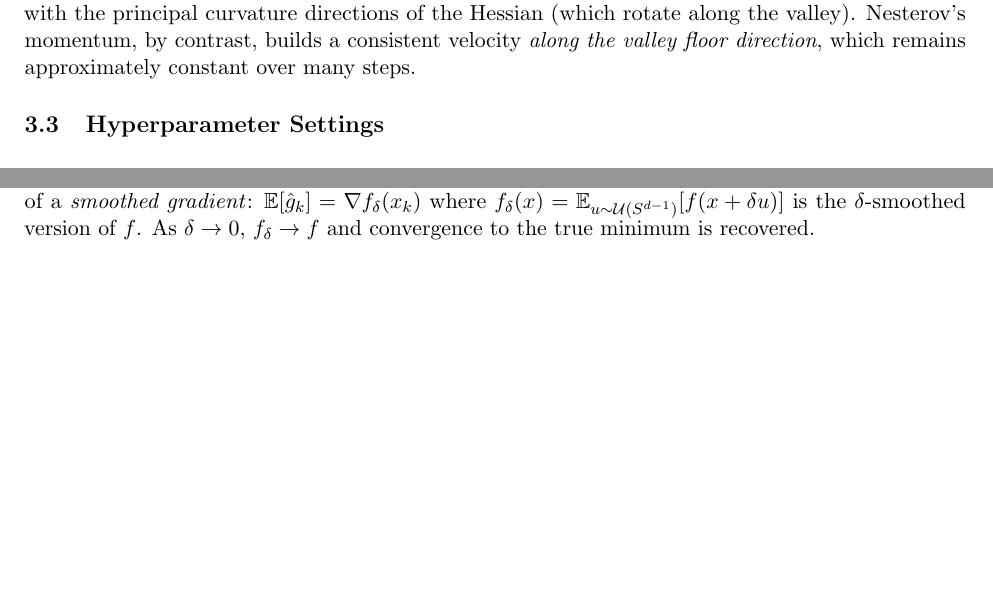
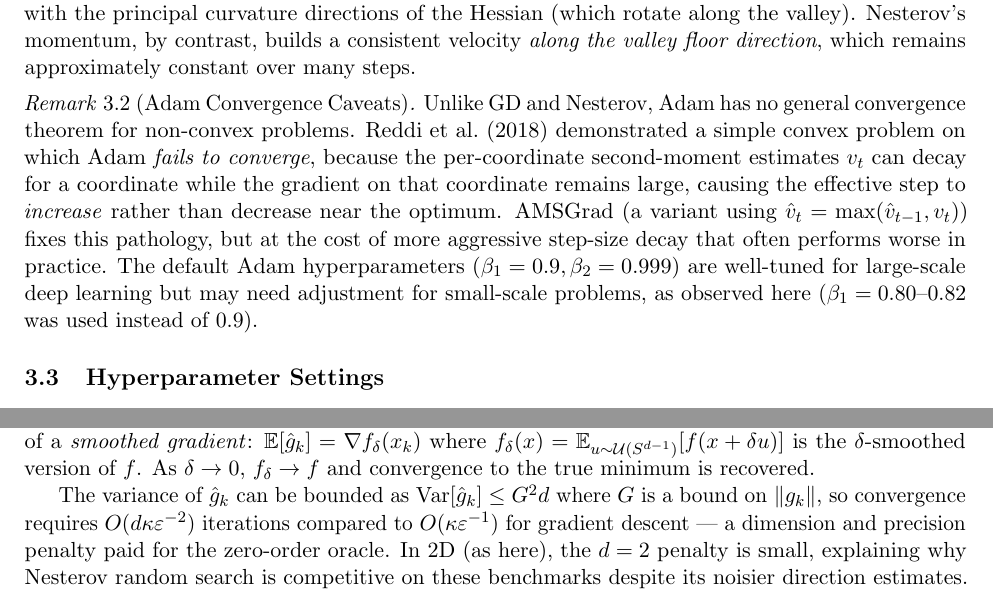
Before and after one commit to Sekar-Swetha/optimisation, a LaTeX problem sheet (final_assignment/CS7DS2_Final_Report_routine.tex): two parts of pages 14 and 29 of 51, joined at a grey line, cut so that both start at the same text, the shorter picture padded with empty space. Compiled offline with pdfLaTeX.

Commit message:
routine pass 10: completeness — Adam convergence caveat, random search theory
- Q2 Adam: Add Remark on Adam convergence caveats (Reddi 2018 divergence
  example, AMSGrad fix, why β1=0.80 was used instead of 0.9)
- Q4 Nesterov random search: Add variance bound Var[g_hat] ≤ G²d and
  iteration count O(d·κ·ε⁻²) vs GD's O(κ·ε⁻¹); explains why d=2 penalty
  is small and the method is competitive on these benchmarks

https://claude.ai/code/session_01Wr3DWTBNWN8YM2L1RzM3oG

```diff
--- a/final_assignment/CS7DS2_Final_Report_routine.tex
+++ b/final_assignment/CS7DS2_Final_Report_routine.tex
@@ -595,6 +595,19 @@ magnitude but does not align with the principal curvature directions of the Hess
 rotate along the valley). Nesterov's momentum, by contrast, builds a consistent velocity
 \emph{along the valley floor direction}, which remains approximately constant over many steps.
 
+\begin{remark}[Adam Convergence Caveats]
+  Unlike GD and Nesterov, Adam has no general convergence theorem for non-convex problems.
+  Reddi et al.\ (2018) demonstrated a simple convex problem on which Adam \emph{fails to
+  converge}, because the per-coordinate second-moment estimates $v_t$ can decay for a
+  coordinate while the gradient on that coordinate remains large, causing the effective step
+  to \emph{increase} rather than decrease near the optimum.  AMSGrad (a variant using
+  $\hat{v}_t = \max(\hat{v}_{t-1}, v_t)$) fixes this pathology, but at the cost of more
+  aggressive step-size decay that often performs worse in practice.  The default Adam
+  hyperparameters $(\beta_1 = 0.9, \beta_2 = 0.999)$ are well-tuned for large-scale deep
+  learning but may need adjustment for small-scale problems, as observed here ($\beta_1 =
+  0.80$--$0.82$ was used instead of $0.9$).
+\end{remark}
+
 \subsection{Hyperparameter Settings}
 
 \begin{table}[H]
@@ -1149,6 +1162,13 @@ $\hat{g}_k$ is an unbiased estimator of a \emph{smoothed gradient}: $\mathbb{E}[
 [f(x + \delta u)]$ is the $\delta$-smoothed version of $f$. As $\delta \to 0$,
 $f_{\delta} \to f$ and convergence to the true minimum is recovered.
 
+The variance of $\hat{g}_k$ can be bounded as $\mathrm{Var}[\hat{g}_k] \leq
+G^2 d$ where $G$ is a bound on $\|g_k\|$, so convergence requires $O(d \kappa \varepsilon^{-2})$
+iterations compared to $O(\kappa \varepsilon^{-1})$ for gradient descent --- a dimension
+and precision penalty paid for the zero-order oracle.  In 2D (as here), the $d = 2$ penalty
+is small, explaining why Nesterov random search is competitive on these benchmarks despite
+its noisier direction estimates.
+
 \subsubsection{Results}
 
 \begin{figure}[H]
```
